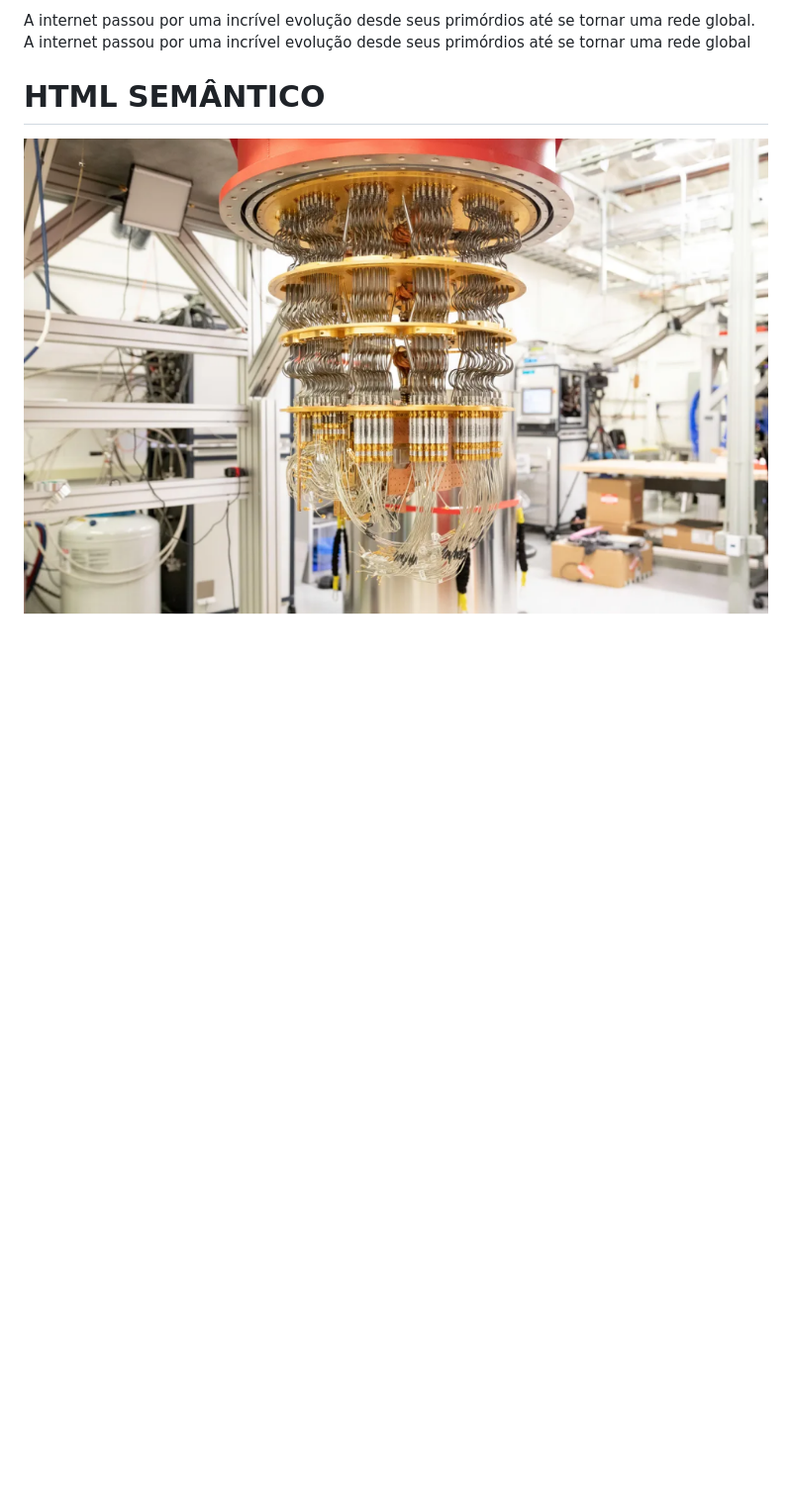
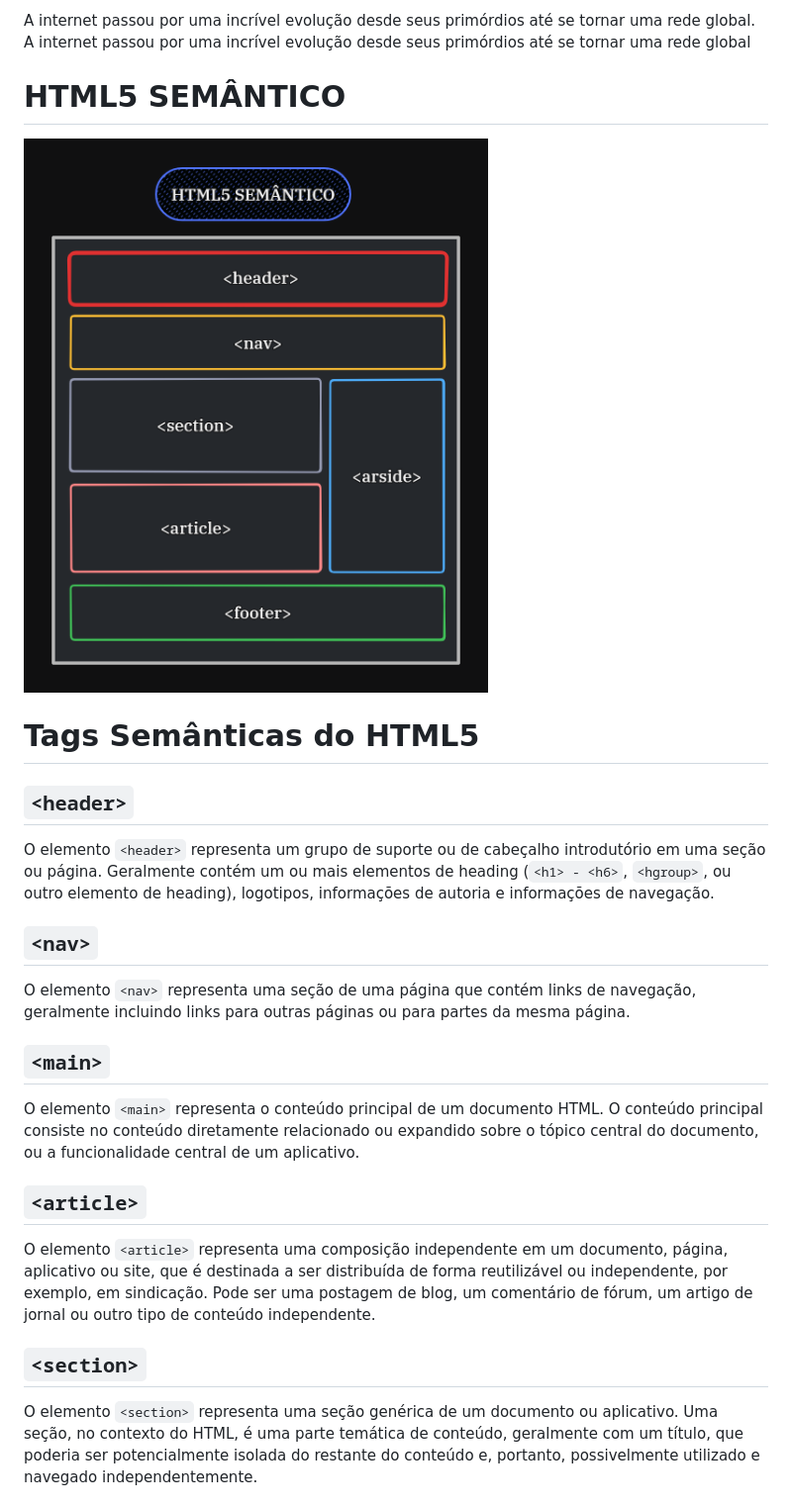
Before and after one commit to Dev-magno/html-developer, a Markdown page: README.md, the part around the change printed below. Shown: that part at 99% size. GitHub-like rendering; blank space fills up the shorter version.

Commit message:
atualização do README

```diff
--- a/README.md
+++ b/README.md
@@ -133,6 +133,22 @@ Empresas como a Netscape Communications (Netscape Navigator) e a Microsoft (Inte
 
 A internet passou por uma incrível evolução desde seus primórdios até se tornar uma rede global. A internet passou por uma incrível evolução desde seus primórdios até se tornar uma rede global
 
-# HTML SEMÂNTICO
+# HTML5 SEMÂNTICO
+![Layout](https://github.com/Dev-magno/html-developer/blob/main/assets/html-semantico/semantico.png)
+# Tags Semânticas do HTML5
 
-![Google Quantum AI ](https://github.com/Dev-magno/html-developer/blob/main/assets/img_google_quantum_AI/Google%20Quantum%20AI.png)
+## `<header>`
+O elemento `<header>` representa um grupo de suporte ou de cabeçalho introdutório em uma seção ou página. Geralmente contém um ou mais elementos de heading (`<h1> - <h6>`, `<hgroup>`, ou outro elemento de heading), logotipos, informações de autoria e informações de navegação.
+
+## `<nav>`
+O elemento `<nav>` representa uma seção de uma página que contém links de navegação, geralmente incluindo links para outras páginas ou para partes da mesma página.
+
+## `<main>`
+O elemento `<main>` representa o conteúdo principal de um documento HTML. O conteúdo principal consiste no conteúdo diretamente relacionado ou expandido sobre o tópico central do documento, ou a funcionalidade central de um aplicativo.
+
+## `<article>`
+O elemento `<article>` representa uma composição independente em um documento, página, aplicativo ou site, que é destinada a ser distribuída de forma reutilizável ou independente, por exemplo, em sindicação. Pode ser uma postagem de blog, um comentário de fórum, um artigo de jornal ou outro tipo de conteúdo independente.
+
+## `<section>`
+O elemento `<section>` representa uma seção genérica de um documento ou aplicativo. Uma seção, no contexto do HTML, é uma parte temática de conteúdo, geralmente com um título, que poderia ser potencialmente isolada do restante do conteúdo e, portanto, possivelmente utilizado e navegado independentemente.
+
```
Also changed, not shown: other parts of README.md (+78 -0 lines).
